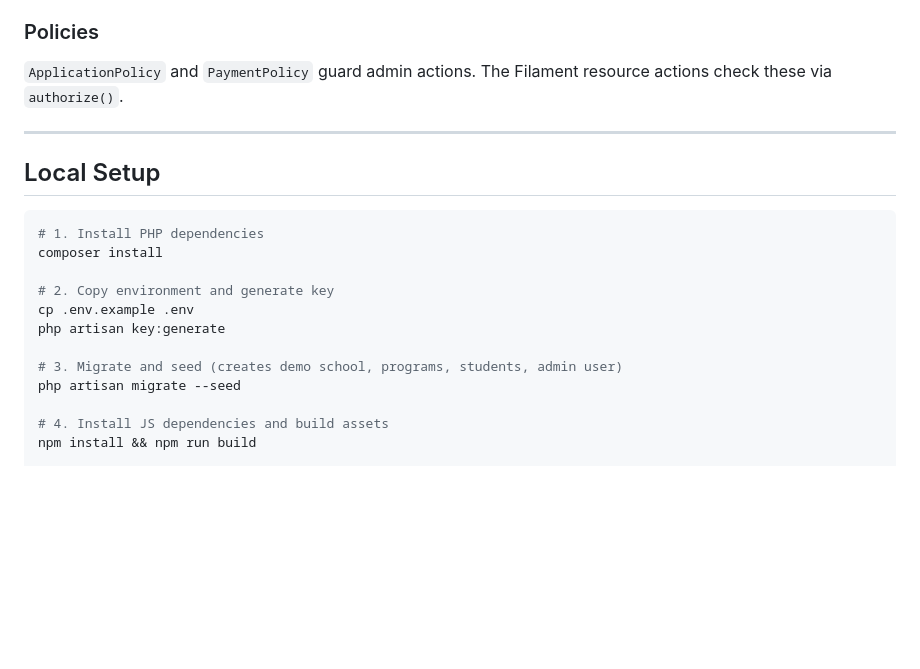
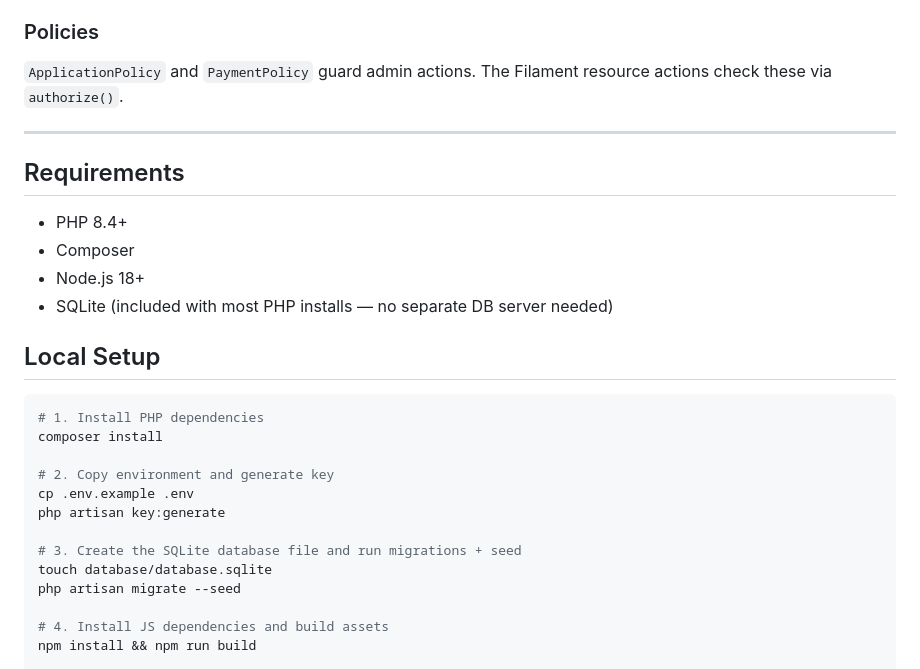
Before and after one commit to mmthatch12/tradeschool, a Markdown page: README.md, the part around the change. Drawn GitHub-style; blank space fills up the shorter version.

Commit message:
docs: add requirements section and sqlite setup step to README

````diff
--- a/README.md
+++ b/README.md
@@ -71,6 +71,13 @@ The queue connection is `database` locally. In production, swap to Redis + Horiz
 
 ---
 
+## Requirements
+
+- PHP 8.4+
+- Composer
+- Node.js 18+
+- SQLite (included with most PHP installs — no separate DB server needed)
+
 ## Local Setup
 
 ```bash
@@ -81,7 +88,8 @@ composer install
 cp .env.example .env
 php artisan key:generate
 
-# 3. Migrate and seed (creates demo school, programs, students, admin user)
+# 3. Create the SQLite database file and run migrations + seed
+touch database/database.sqlite
 php artisan migrate --seed
 
 # 4. Install JS dependencies and build assets
````
